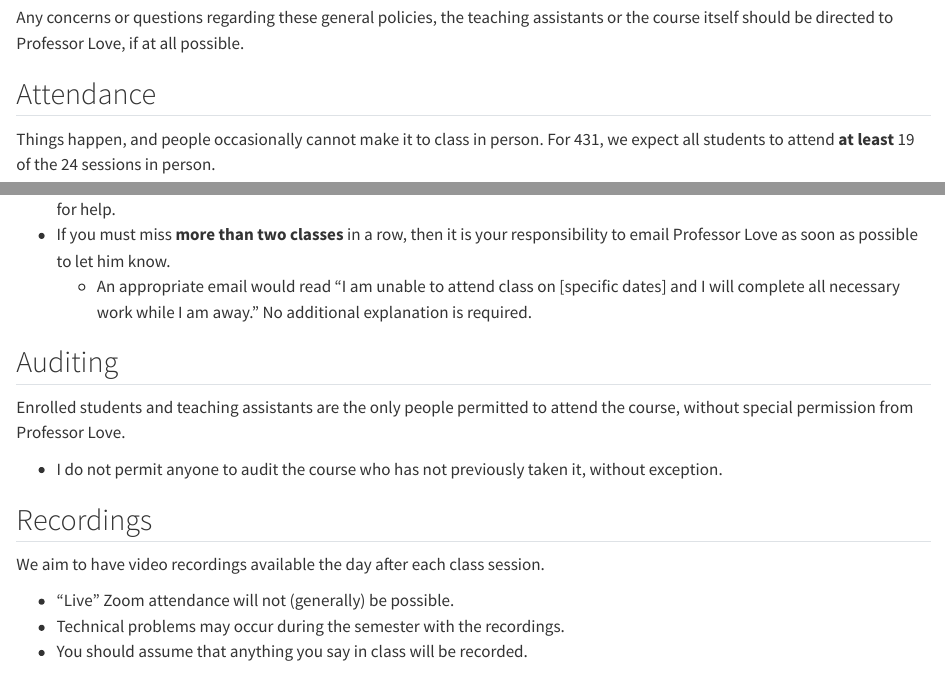
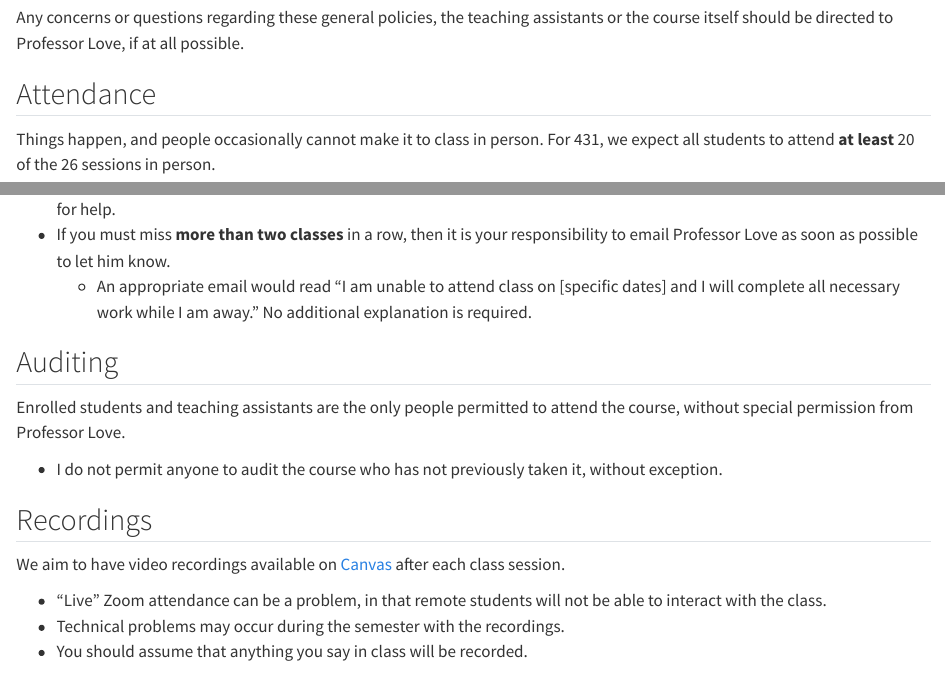
Before and after one commit to THOMASELOVE/431-syllabus-2023, a Quarto document (12_policies.qmd): the page in a window 1100 px wide, from 120 px down, and a second part further down, joined at a grey line. Rendered offline with R 4.5, knitr and Pandoc in place of Quarto, with nearby package versions.

Commit message:
Update attendance policy

```diff
--- a/12_policies.qmd
+++ b/12_policies.qmd
@@ -6,7 +6,7 @@ Any concerns or questions regarding these general policies, the teaching assista
 
 ## Attendance
 
-Things happen, and people occasionally cannot make it to class in person. For 431, we expect all students to attend **at least** 19 of the 24 sessions in person.
+Things happen, and people occasionally cannot make it to class in person. For 431, we expect all students to attend **at least** 20 of the 26 sessions in person.
 
 - If you need to miss a class session, or even two, just review the materials and move on, and please feel encouraged to ask for help.
 - If you must miss **more than two classes** in a row, then it is your responsibility to email Professor Love as soon as possible to let him know.
@@ -20,9 +20,9 @@ Enrolled students and teaching assistants are the only people permitted to atten
 
 ## Recordings
 
-We aim to have video recordings available the day after each class session.
+We aim to have video recordings available on [Canvas](https://canvas.case.edu/) after each class session.
 
-- "Live" Zoom attendance will not (generally) be possible.
+- "Live" Zoom attendance can be a problem, in that remote students will not be able to interact with the class.
 - Technical problems may occur during the semester with the recordings.
 - You should assume that anything you say in class will be recorded.
 
```
Also changed, not shown: 03_website.qmd (+2 -0 lines), docs/search.json, 3 other files.
